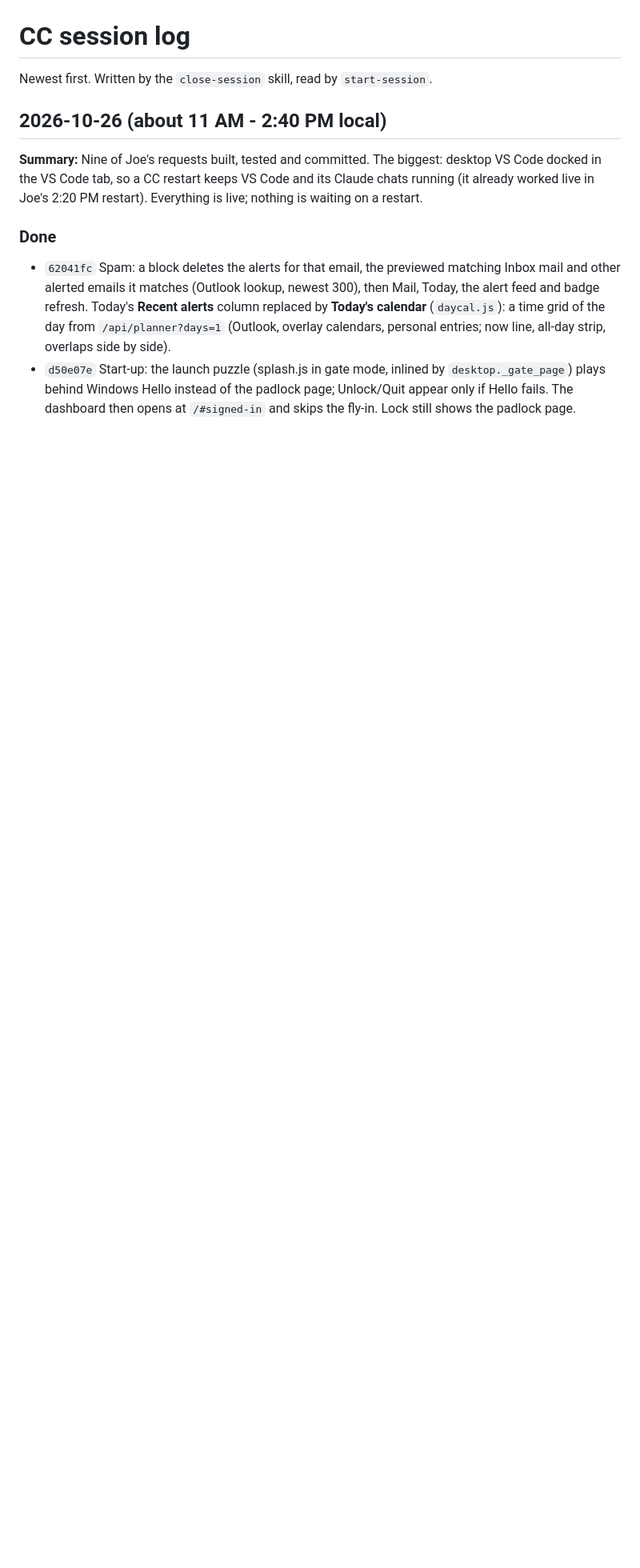
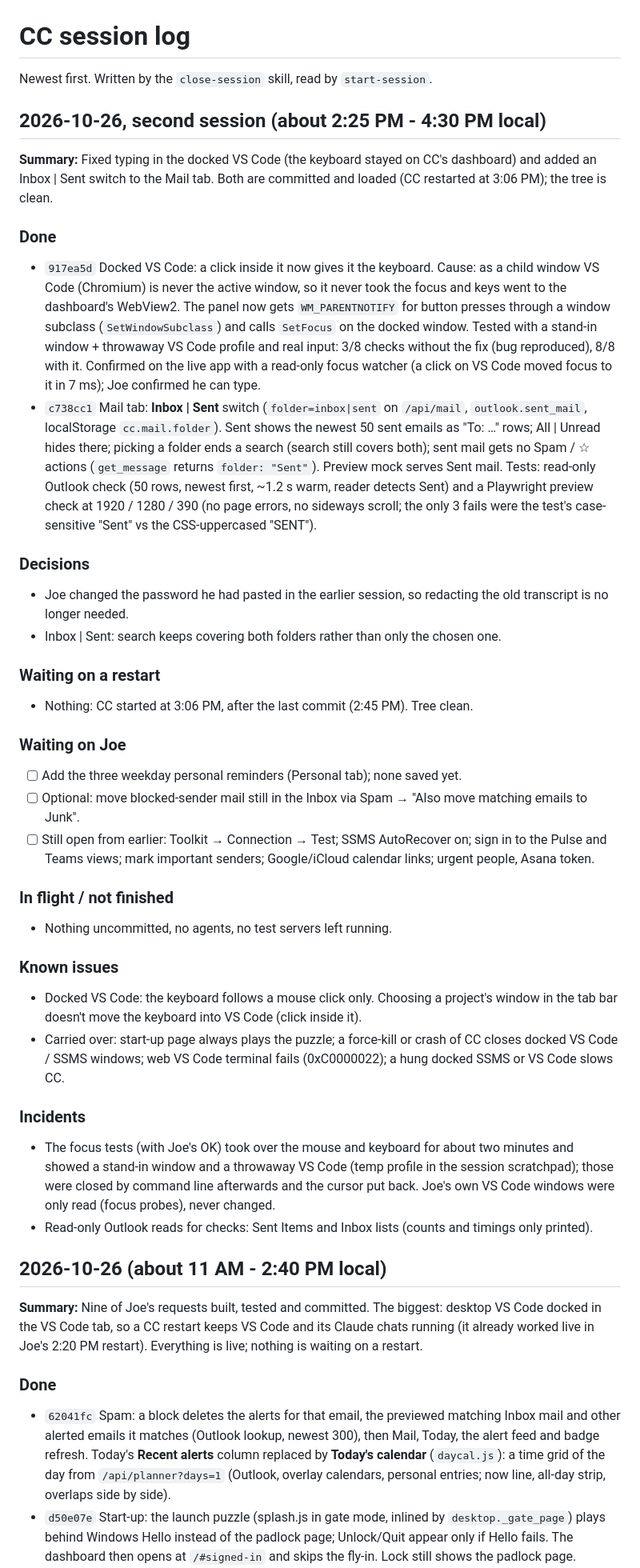
Before and after one commit to cherbakj/CommandCenter, a Markdown page: SESSIONS.md, the part around one of its changes. Shown at 80% size. Rendered like a GitHub page; blank space fills up the shorter version.

Commit message:
Session log: 2026-10-26 (second session)
Co-Authored-By: Claude Opus 5.5 <noreply@anthropic.com>

```diff
--- a/SESSIONS.md
+++ b/SESSIONS.md
@@ -1,6 +1,37 @@
 # CC session log
 
 Newest first. Written by the `close-session` skill, read by `start-session`.
+
+## 2026-10-26, second session (about 2:25 PM - 4:30 PM local)
+
+**Summary:** Fixed typing in the docked VS Code (the keyboard stayed on CC's dashboard) and added an Inbox | Sent switch to the Mail tab. Both are committed and loaded (CC restarted at 3:06 PM); the tree is clean.
+
+### Done
+- `917ea5d` Docked VS Code: a click inside it now gives it the keyboard. Cause: as a child window VS Code (Chromium) is never the active window, so it never took the focus and keys went to the dashboard's WebView2. The panel now gets `WM_PARENTNOTIFY` for button presses through a window subclass (`SetWindowSubclass`) and calls `SetFocus` on the docked window. Tested with a stand-in window + throwaway VS Code profile and real input: 3/8 checks without the fix (bug reproduced), 8/8 with it. Confirmed on the live app with a read-only focus watcher (a click on VS Code moved focus to it in 7 ms); Joe confirmed he can type.
+- `c738cc1` Mail tab: **Inbox | Sent** switch (`folder=inbox|sent` on `/api/mail`, `outlook.sent_mail`, localStorage `cc.mail.folder`). Sent shows the newest 50 sent emails as "To: …" rows; All | Unread hides there; picking a folder ends a search (search still covers both); sent mail gets no Spam / ☆ actions (`get_message` returns `folder: "Sent"`). Preview mock serves Sent mail. Tests: read-only Outlook check (50 rows, newest first, ~1.2 s warm, reader detects Sent) and a Playwright preview check at 1920 / 1280 / 390 (no page errors, no sideways scroll; the only 3 fails were the test's case-sensitive "Sent" vs the CSS-uppercased "SENT").
+
+### Decisions
+- Joe changed the password he had pasted in the earlier session, so redacting the old transcript is no longer needed.
+- Inbox | Sent: search keeps covering both folders rather than only the chosen one.
+
+### Waiting on a restart
+- Nothing: CC started at 3:06 PM, after the last commit (2:45 PM). Tree clean.
+
+### Waiting on Joe
+- [ ] Add the three weekday personal reminders (Personal tab); none saved yet.
+- [ ] Optional: move blocked-sender mail still in the Inbox via Spam → "Also move matching emails to Junk".
+- [ ] Still open from earlier: Toolkit → Connection → Test; SSMS AutoRecover on; sign in to the Pulse and Teams views; mark important senders; Google/iCloud calendar links; urgent people, Asana token.
+
+### In flight / not finished
+- Nothing uncommitted, no agents, no test servers left running.
+
+### Known issues
+- Docked VS Code: the keyboard follows a mouse click only. Choosing a project's window in the tab bar doesn't move the keyboard into VS Code (click inside it).
+- Carried over: start-up page always plays the puzzle; a force-kill or crash of CC closes docked VS Code / SSMS windows; web VS Code terminal fails (0xC0000022); a hung docked SSMS or VS Code slows CC.
+
+### Incidents
+- The focus tests (with Joe's OK) took over the mouse and keyboard for about two minutes and showed a stand-in window and a throwaway VS Code (temp profile in the session scratchpad); those were closed by command line afterwards and the cursor put back. Joe's own VS Code windows were only read (focus probes), never changed.
+- Read-only Outlook reads for checks: Sent Items and Inbox lists (counts and timings only printed).
 
 ## 2026-10-26 (about 11 AM - 2:40 PM local)
 
```
Also changed, not shown: other parts of SESSIONS.md (+1 -1 lines).
